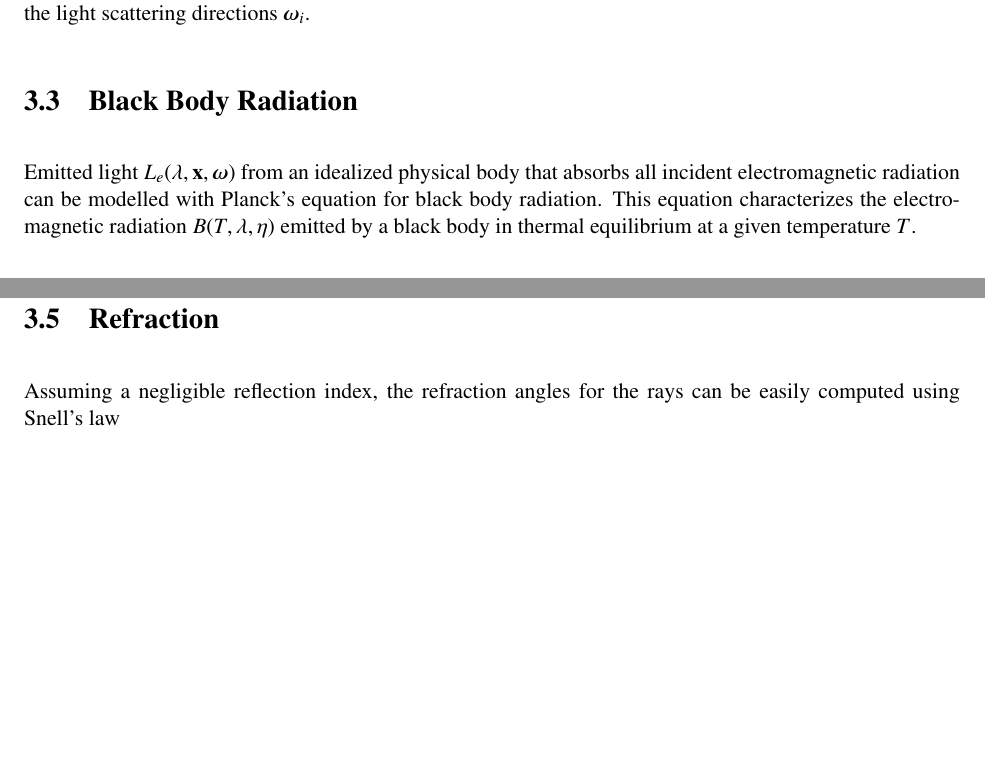
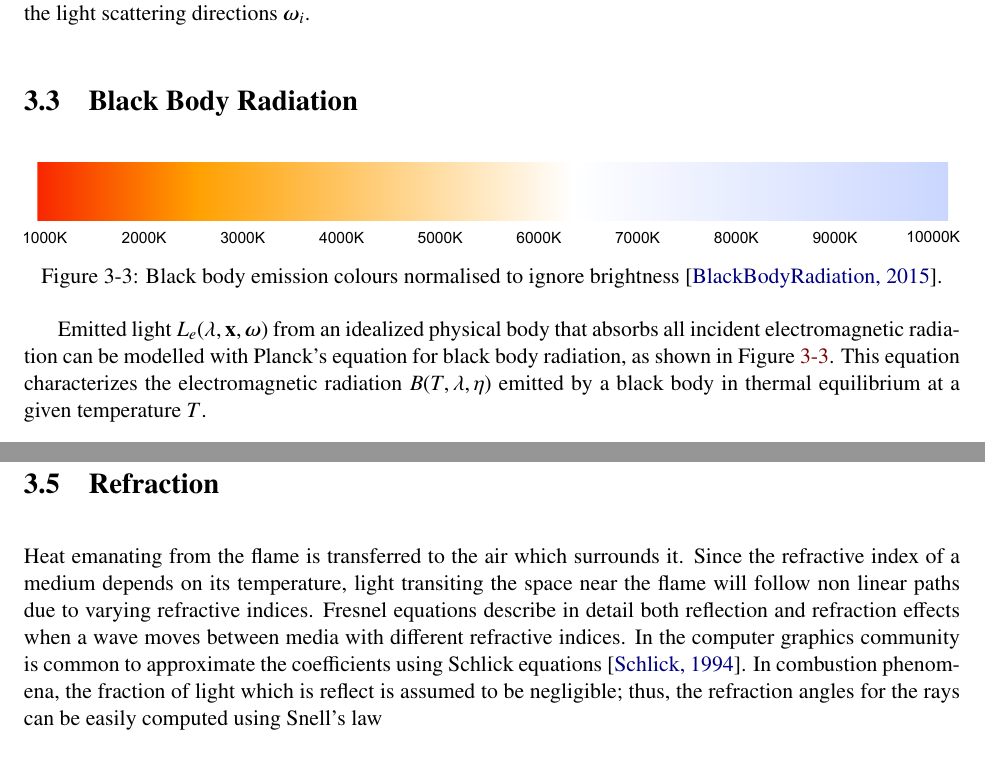
Before and after one commit to Era-Dorta/fire-modeling, a LaTeX thesis (report/fire_rendering.tex, which reads report/methodology.tex): two parts of pages 15 and 17 of 33, joined at a grey line, cut so that both start at the same text, the shorter picture padded with empty space. Compiled offline with pdfLaTeX.

Commit message:
Report, added black body diagram and improve refraction introduction

```diff
--- a/report/methodology.tex
+++ b/report/methodology.tex
@@ -85,7 +85,14 @@ Monte Carlo techniques can be used to sample the light scattering directions $\o
 \section{Black Body Radiation}
 \label{sec:black_body_radiation}
 
-Emitted light $L_e(\lxo)$ from an idealized physical body that absorbs all incident electromagnetic radiation can be modelled with Planck's equation for black body radiation.
+\begin{figure}[htbp!]
+	\centering
+	\includegraphics[width=\textwidth]{img/black_body_diag}
+	\caption{Black body emission colours normalised to ignore brightness \cite{BlackBody}.}
+	\label{fig:black_body_diag}
+\end{figure}
+
+Emitted light $L_e(\lxo)$ from an idealized physical body that absorbs all incident electromagnetic radiation can be modelled with Planck's equation for black body radiation, as shown in Figure~\ref{fig:black_body_diag}.
 This equation characterizes the electromagnetic radiation $B(T, \lambda, \eta)$ emitted by a black body in thermal equilibrium at a given temperature $T$.
 
 \begin{equation}
@@ -152,7 +159,11 @@ where $\phi(\lambda)$ is the normalized spectral line, $N_2$ is the number densi
 \section{Refraction}
 \label{sec:refraction}
 
-Assuming a negligible reflection index, the refraction angles for the rays can be easily computed using Snell's law
+Heat emanating from the flame is transferred to the air which surrounds it.
+Since the refractive index of a medium depends on its temperature, light transiting the space near the flame will follow non linear paths due to varying refractive indices.
+Fresnel equations describe in detail both reflection and refraction effects when a wave moves between media with different refractive indices.
+In the computer graphics community is common to approximate the coefficients using Schlick equations~\cite{Schlick1994}.
+In combustion phenomena, the fraction of light which is reflect is assumed to be negligible; thus, the refraction angles for the rays can be easily computed using Snell's law
 
 \begin{equation}
 \frac{\sin \theta_1}{\sin \theta_2} = \frac{\eta_2}{\eta_1},
```
Also changed, not shown: report/fire_rendering.bib (+19 -0 lines), report/img/black_body_diag.pdf (added).
